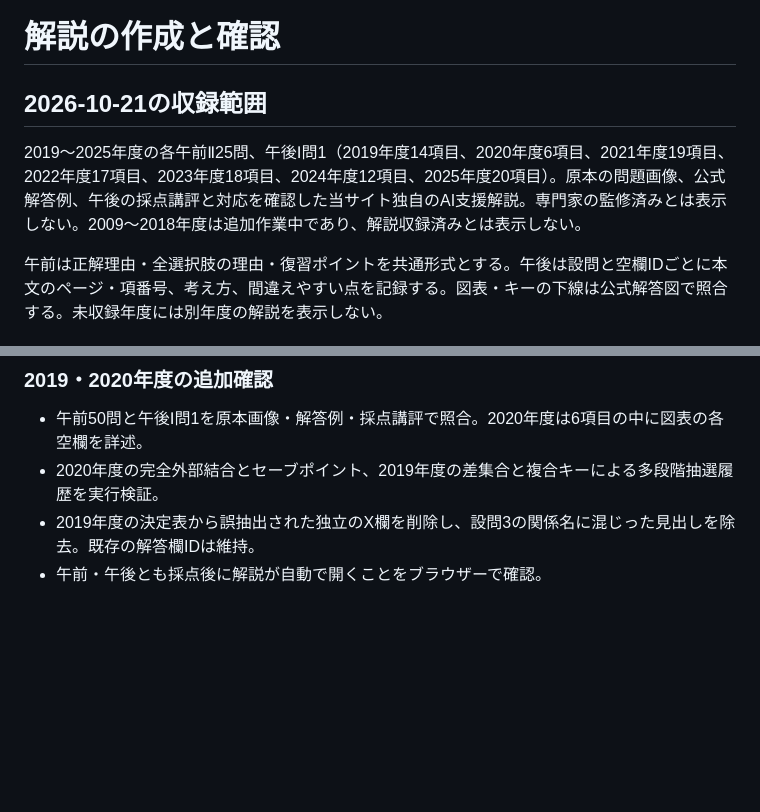
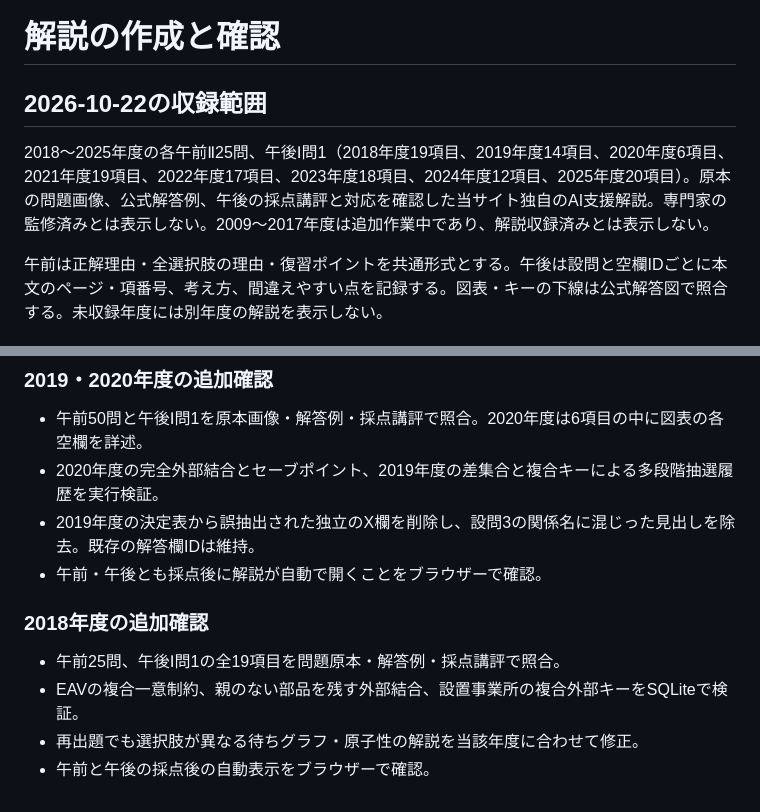
Before and after one commit to Mochi2277/DB, a Markdown page: EXPLANATIONS.md, 2 parts joined by grey strips. Rendered like a GitHub page; blank space fills up the shorter version.

Commit message:
Document 2018–2025 explanation coverage

```diff
--- a/EXPLANATIONS.md
+++ b/EXPLANATIONS.md
@@ -1,8 +1,8 @@
 # 解説の作成と確認
 
-## 2026-10-21の収録範囲
+## 2026-10-22の収録範囲
 
-2019〜2025年度の各午前Ⅱ25問、午後Ⅰ問1（2019年度14項目、2020年度6項目、2021年度19項目、2022年度17項目、2023年度18項目、2024年度12項目、2025年度20項目）。原本の問題画像、公式解答例、午後の採点講評と対応を確認した当サイト独自のAI支援解説。専門家の監修済みとは表示しない。2009〜2018年度は追加作業中であり、解説収録済みとは表示しない。
+2018〜2025年度の各午前Ⅱ25問、午後Ⅰ問1（2018年度19項目、2019年度14項目、2020年度6項目、2021年度19項目、2022年度17項目、2023年度18項目、2024年度12項目、2025年度20項目）。原本の問題画像、公式解答例、午後の採点講評と対応を確認した当サイト独自のAI支援解説。専門家の監修済みとは表示しない。2009〜2017年度は追加作業中であり、解説収録済みとは表示しない。
 
 午前は正解理由・全選択肢の理由・復習ポイントを共通形式とする。午後は設問と空欄IDごとに本文のページ・項番号、考え方、間違えやすい点を記録する。図表・キーの下線は公式解答図で照合する。未収録年度には別年度の解説を表示しない。
 
@@ -55,3 +55,10 @@
 - 2020年度の完全外部結合とセーブポイント、2019年度の差集合と複合キーによる多段階抽選履歴を実行検証。
 - 2019年度の決定表から誤抽出された独立のX欄を削除し、設問3の関係名に混じった見出しを除去。既存の解答欄IDは維持。
 - 午前・午後とも採点後に解説が自動で開くことをブラウザーで確認。
+
+### 2018年度の追加確認
+
+- 午前25問、午後Ⅰ問1の全19項目を問題原本・解答例・採点講評で照合。
+- EAVの複合一意制約、親のない部品を残す外部結合、設置事業所の複合外部キーをSQLiteで検証。
+- 再出題でも選択肢が異なる待ちグラフ・原子性の解説を当該年度に合わせて修正。
+- 午前と午後の採点後の自動表示をブラウザーで確認。
```
Also changed, not shown: README.md (+1 -1 lines).
